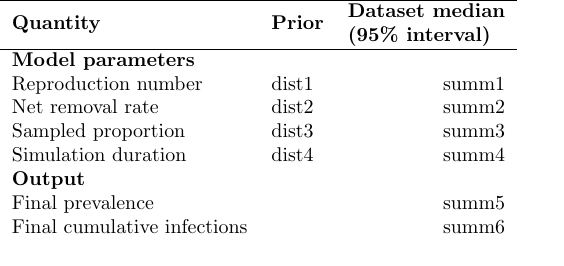
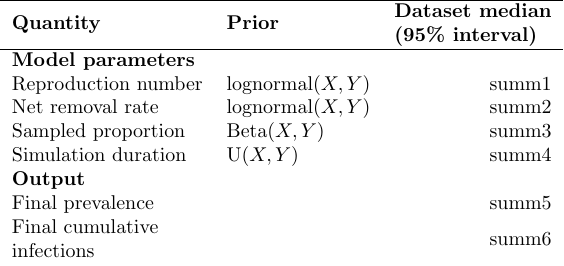
Before and after one commit to aezarebski/derp-simulation, a LaTeX figure (src/prior-latex-template.tex): the whole page. Compiled offline with pdfLaTeX.

```diff
--- a/src/prior-latex-template.tex
+++ b/src/prior-latex-template.tex
@@ -1,4 +1,4 @@
-\documentclass[preview,varwidth=true]{standalone}
+\documentclass[preview,varwidth=11.8cm]{standalone}
 %% Usage
 %% -----
 %%
@@ -8,19 +8,18 @@
 \usepackage{amssymb}
 
 \begin{document}
-
 \begin{table}[]
 \begin{tabular}{llr}
 \hline
-\textbf{Quantity}           & \textbf{Prior} & \multicolumn{1}{l}{\textbf{\begin{tabular}[c]{@{}l@{}}Dataset median\\ (95\% interval)\end{tabular}}} \\ \hline
-\textbf{Model parameters}   &                &                                         \\
-Reproduction number         & dist1          & summ1                                   \\
-Net removal rate            & dist2          & summ2                                   \\
-Sampled proportion          & dist3          & summ3                                   \\
-Simulation duration         & dist4          & summ4                                   \\
-\textbf{Output}             &                &                                         \\
-Final prevalence            &                & summ5                                   \\
-Final cumulative infections &                & summ6                                   \\ \hline
+\textbf{Quantity}                                                      & \textbf{Prior} & \multicolumn{1}{l}{\textbf{\begin{tabular}[c]{@{}l@{}}Dataset median\\ (95\% interval)\end{tabular}}} \\ \hline
+\textbf{Model parameters}                                              &                & \multicolumn{1}{l}{}                                                                                  \\
+Reproduction number         & $\text{lognormal}(X,Y)$ & summ1                                   \\
+Net removal rate            & $\text{lognormal}(X,Y)$ & summ2                                   \\
+Sampled proportion          & $\text{Beta}(X,Y)$      & summ3                                   \\
+Simulation duration         & $\text{U}(X,Y)$         & summ4                                   \\
+\textbf{Output}                                                        &                &                                                                                                       \\
+Final prevalence                                                       &                & summ5                                                                                                 \\
+\begin{tabular}[c]{@{}l@{}}Final cumulative \\ infections\end{tabular} &                & summ6                                                                                                 \\ \hline
 \end{tabular}
 \end{table}
 
```
Also changed, not shown: 1 other file.
